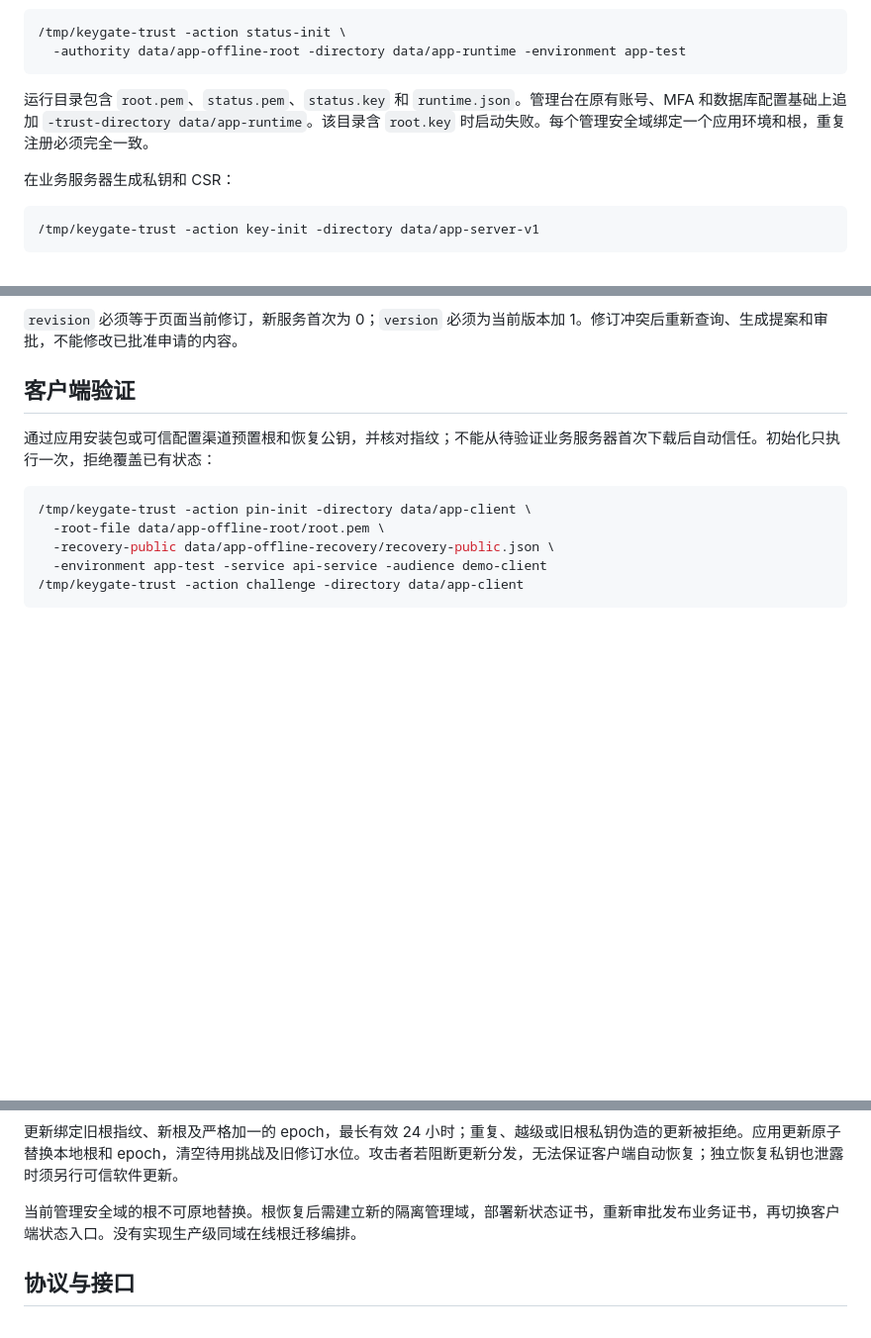
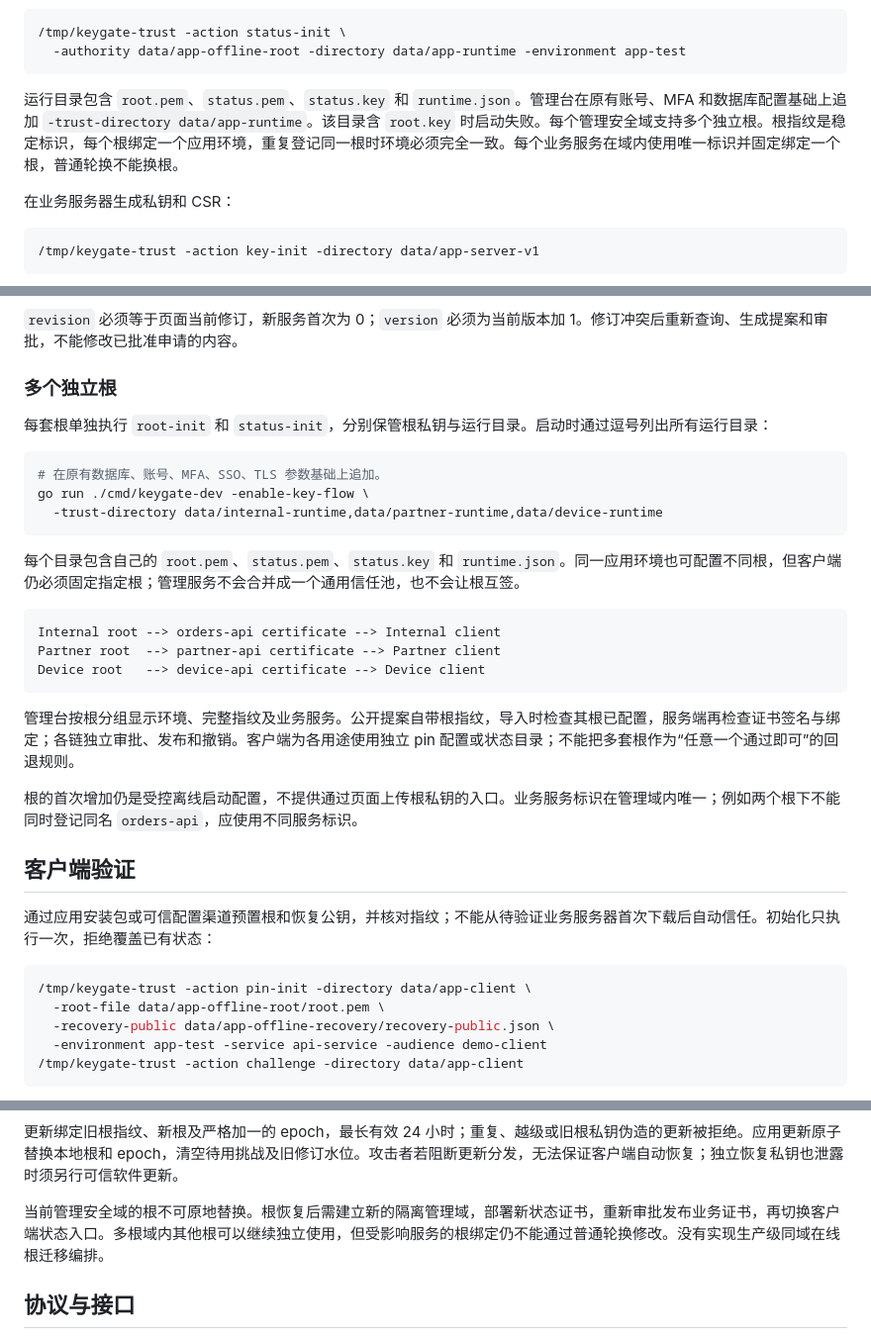
Before and after one commit to ex-business/ex-keygate, a Markdown page: docs/应用信任链.md, 3 parts joined by grey strips. Shown at 99% size. Rendered like a GitHub page; blank space fills up the shorter version.

Commit message:
docs: 补充多根配置与迁移隔离说明

````diff
--- a/docs/应用信任链.md
+++ b/docs/应用信任链.md
@@ -53,7 +53,7 @@ go build -o /tmp/keygate-trust ./cmd/keygate-trust
   -authority data/app-offline-root -directory data/app-runtime -environment app-test
 ```
 
-运行目录包含 `root.pem`、`status.pem`、`status.key` 和 `runtime.json`。管理台在原有账号、MFA 和数据库配置基础上追加 `-trust-directory data/app-runtime`。该目录含 `root.key` 时启动失败。每个管理安全域绑定一个应用环境和根，重复注册必须完全一致。
+运行目录包含 `root.pem`、`status.pem`、`status.key` 和 `runtime.json`。管理台在原有账号、MFA 和数据库配置基础上追加 `-trust-directory data/app-runtime`。该目录含 `root.key` 时启动失败。每个管理安全域支持多个独立根。根指纹是稳定标识，每个根绑定一个应用环境，重复登记同一根时环境必须完全一致。每个业务服务在域内使用唯一标识并固定绑定一个根，普通轮换不能换根。
 
 在业务服务器生成私钥和 CSR：
 
@@ -79,6 +79,28 @@ go build -o /tmp/keygate-trust ./cmd/keygate-trust
 管理台「密钥管理 → 应用信任链 → 导入证书发布提案」选择该 JSON。申请人完成管理 MFA 后提交；审批人依次完成该申请的本人验证并批准；达到 M 人同意后，由申请人确认执行。**发布执行同时启用新证书**。未经执行，证书即使已离线签发也不能通过在线状态核验。
 
 `revision` 必须等于页面当前修订，新服务首次为 0；`version` 必须为当前版本加 1。修订冲突后重新查询、生成提案和审批，不能修改已批准申请的内容。
+
+### 多个独立根
+
+每套根单独执行 `root-init` 和 `status-init`，分别保管根私钥与运行目录。启动时通过逗号列出所有运行目录：
+
+```sh
+# 在原有数据库、账号、MFA、SSO、TLS 参数基础上追加。
+go run ./cmd/keygate-dev -enable-key-flow \
+  -trust-directory data/internal-runtime,data/partner-runtime,data/device-runtime
+```
+
+每个目录包含自己的 `root.pem`、`status.pem`、`status.key` 和 `runtime.json`。同一应用环境也可配置不同根，但客户端仍必须固定指定根；管理服务不会合并成一个通用信任池，也不会让根互签。
+
+```text
+Internal root --> orders-api certificate --> Internal client
+Partner root  --> partner-api certificate --> Partner client
+Device root   --> device-api certificate --> Device client
+```
+
+管理台按根分组显示环境、完整指纹及业务服务。公开提案自带根指纹，导入时检查其根已配置，服务端再检查证书签名与绑定；各链独立审批、发布和撤销。客户端为各用途使用独立 pin 配置或状态目录；不能把多套根作为“任意一个通过即可”的回退规则。
+
+根的首次增加仍是受控离线启动配置，不提供通过页面上传根私钥的入口。业务服务标识在管理域内唯一；例如两个根下不能同时登记同名 `orders-api`，应使用不同服务标识。
 
 <a id="verify"></a>
 ## 客户端验证
@@ -135,7 +157,7 @@ Go 调用方可使用 `InitializeClient`、`OpenClient`、`Challenge`、`Verify`
 
 更新绑定旧根指纹、新根及严格加一的 epoch，最长有效 24 小时；重复、越级或旧根私钥伪造的更新被拒绝。应用更新原子替换本地根和 epoch，清空待用挑战及旧修订水位。攻击者若阻断更新分发，无法保证客户端自动恢复；独立恢复私钥也泄露时须另行可信软件更新。
 
-当前管理安全域的根不可原地替换。根恢复后需建立新的隔离管理域，部署新状态证书，重新审批发布业务证书，再切换客户端状态入口。没有实现生产级同域在线根迁移编排。
+当前管理安全域的根不可原地替换。根恢复后需建立新的隔离管理域，部署新状态证书，重新审批发布业务证书，再切换客户端状态入口。多根域内其他根可以继续独立使用，但受影响服务的根绑定仍不能通过普通轮换修改。没有实现生产级同域在线根迁移编排。
 
 <a id="protocol"></a>
 ## 协议与接口
````
Also changed, not shown: other parts of docs/应用信任链.md (+2 -2 lines), README.md (+2 -2 lines), docs/运营管理后台.md (+1 -1 lines).
